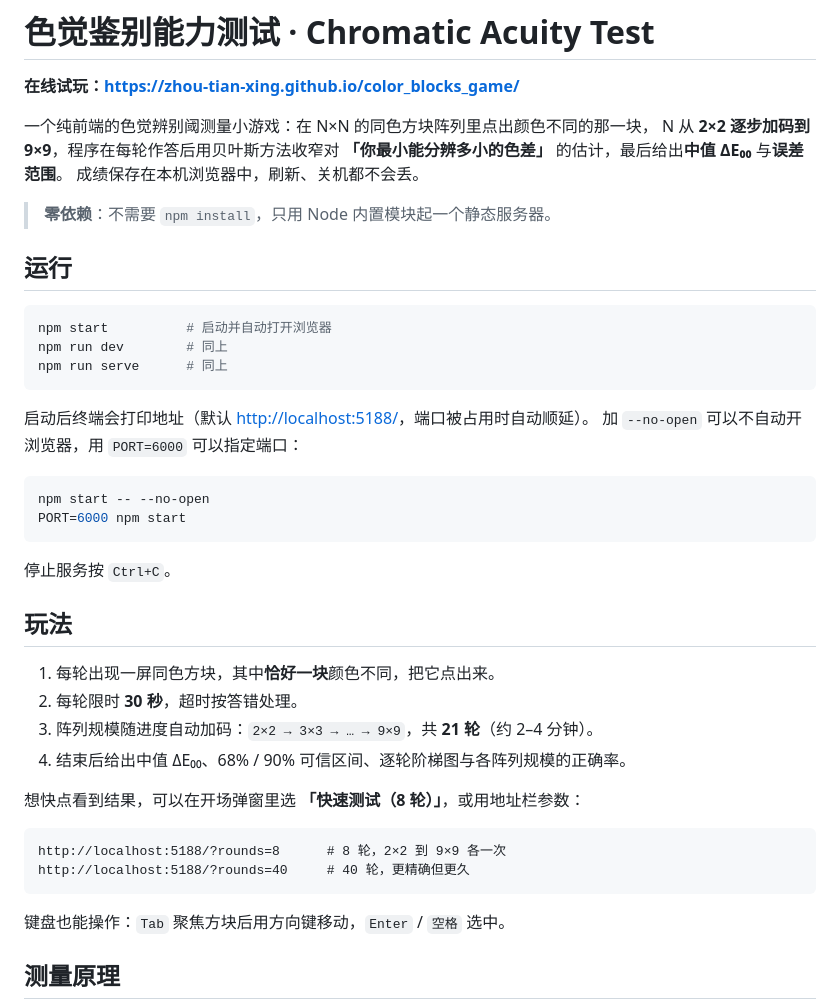
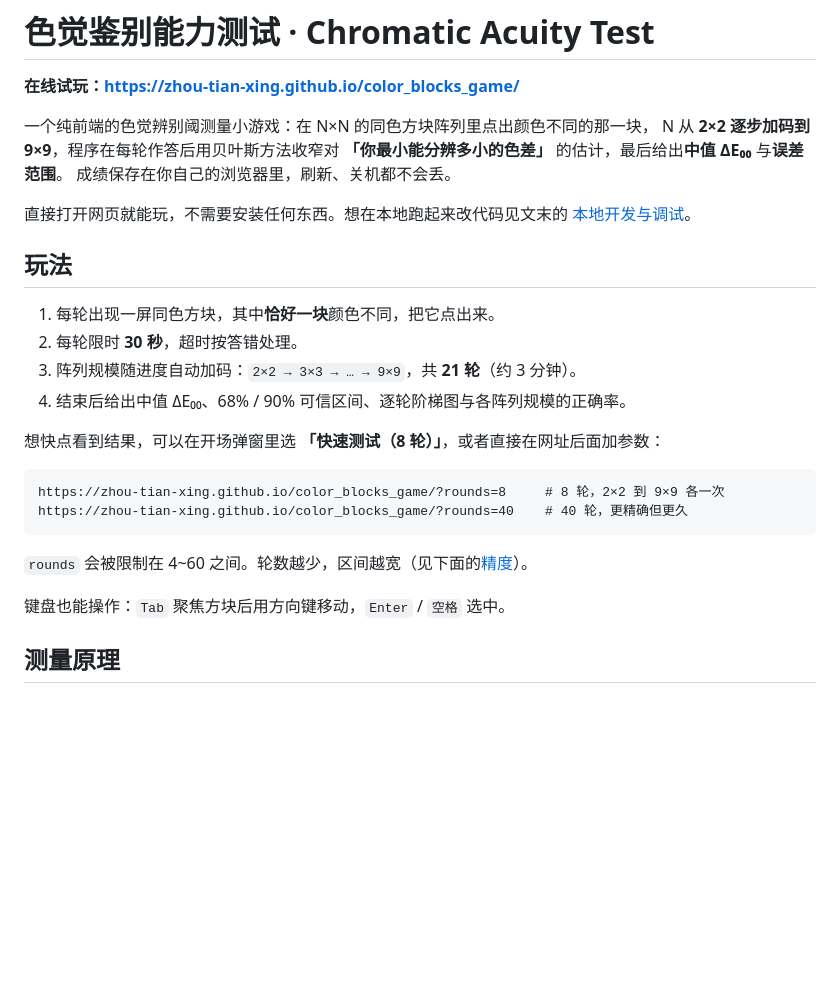
Before and after one commit to zhou-tian-xing/color_blocks_game, a Markdown page: README.md, the part around one of its changes. Drawn GitHub-style; blank space fills up the shorter version.

````diff
--- a/README.md
+++ b/README.md
@@ -5,41 +5,26 @@
 一个纯前端的色觉辨别阈测量小游戏：在 N×N 的同色方块阵列里点出颜色不同的那一块，
 N 从 **2×2 逐步加码到 9×9**，程序在每轮作答后用贝叶斯方法收窄对
 **「你最小能分辨多小的色差」** 的估计，最后给出**中值 ΔE₀₀** 与**误差范围**。
-成绩保存在本机浏览器中，刷新、关机都不会丢。
+成绩保存在你自己的浏览器里，刷新、关机都不会丢。
 
-> **零依赖**：不需要 `npm install`，只用 Node 内置模块起一个静态服务器。
-
-## 运行
-
-```bash
-npm start          # 启动并自动打开浏览器
-npm run dev        # 同上
-npm run serve      # 同上
-```
-
-启动后终端会打印地址（默认 <http://localhost:5188/>，端口被占用时自动顺延）。
-加 `--no-open` 可以不自动开浏览器，用 `PORT=6000` 可以指定端口：
-
-```bash
-npm start -- --no-open
-PORT=6000 npm start
-```
-
-停止服务按 `Ctrl+C`。
+直接打开网页就能玩，不需要安装任何东西。想在本地跑起来改代码见文末的
+[本地开发与调试](#本地开发与调试)。
 
 ## 玩法
 
 1. 每轮出现一屏同色方块，其中**恰好一块**颜色不同，把它点出来。
 2. 每轮限时 **30 秒**，超时按答错处理。
-3. 阵列规模随进度自动加码：`2×2 → 3×3 → … → 9×9`，共 **21 轮**（约 2–4 分钟）。
+3. 阵列规模随进度自动加码：`2×2 → 3×3 → … → 9×9`，共 **21 轮**（约 3 分钟）。
 4. 结束后给出中值 ΔE₀₀、68% / 90% 可信区间、逐轮阶梯图与各阵列规模的正确率。
 
-想快点看到结果，可以在开场弹窗里选 **「快速测试（8 轮）」**，或用地址栏参数：
+想快点看到结果，可以在开场弹窗里选 **「快速测试（8 轮）」**，或者直接在网址后面加参数：
 
 ```
-http://localhost:5188/?rounds=8      # 8 轮，2×2 到 9×9 各一次
-http://localhost:5188/?rounds=40     # 40 轮，更精确但更久
+https://zhou-tian-xing.github.io/color_blocks_game/?rounds=8     # 8 轮，2×2 到 9×9 各一次
+https://zhou-tian-xing.github.io/color_blocks_game/?rounds=40    # 40 轮，更精确但更久
 ```
+
+`rounds` 会被限制在 4~60 之间。轮数越少，区间越宽（见下面的[精度](#精度大概是多少)）。
 
 键盘也能操作：`Tab` 聚焦方块后用方向键移动，`Enter` / `空格` 选中。
 
````
Also changed, not shown: other parts of README.md (+52 -18 lines).
